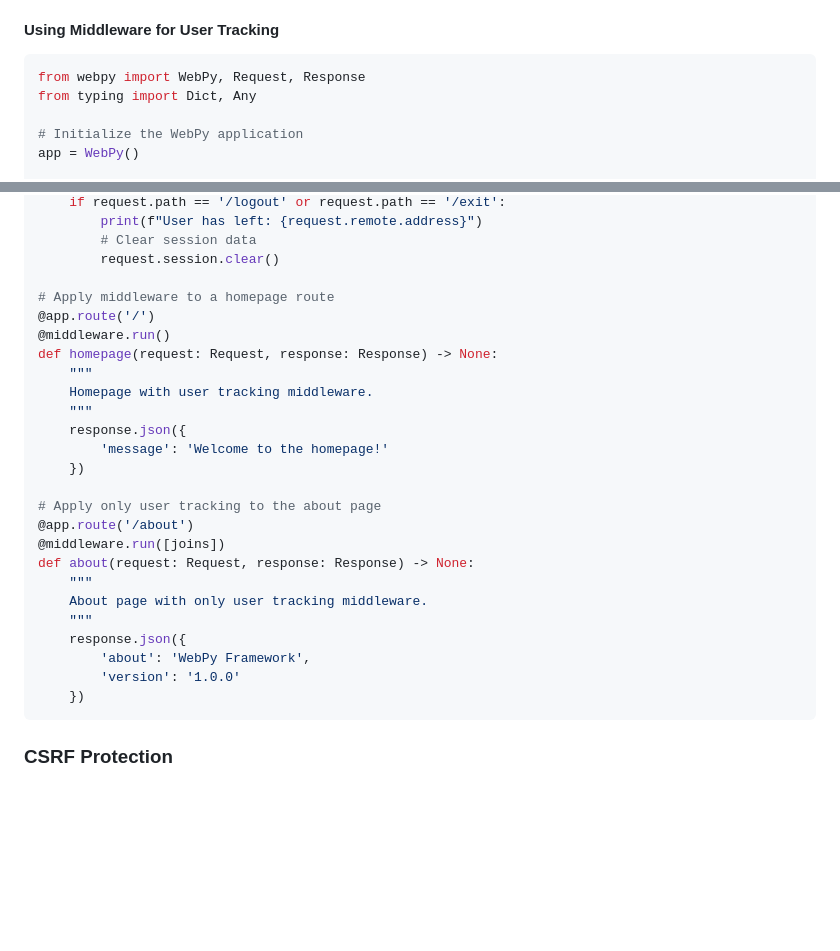
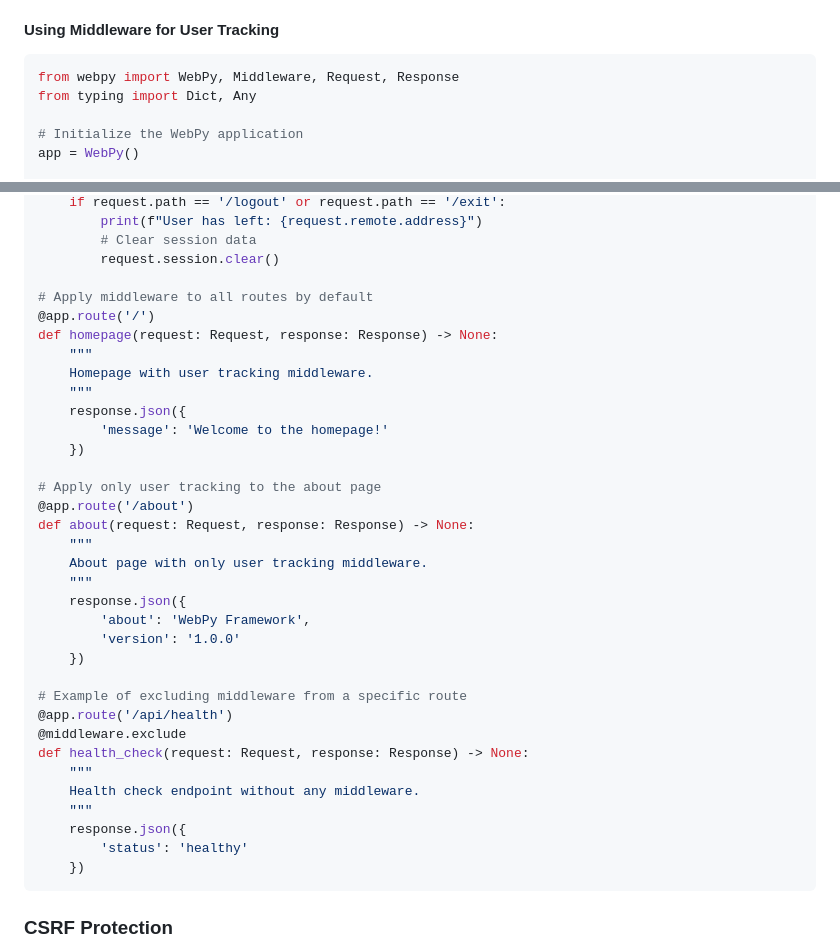
Before and after one commit to ApaxPhoenix/WebPy, a Markdown page: README.md, 2 parts joined by grey strips. Drawn GitHub-style; blank space fills up the shorter version.

````diff
--- a/README.md
+++ b/README.md
@@ -315,7 +315,7 @@ WebPy includes a Middleware system for processing requests and responses. Below
 #### Using Middleware for User Tracking
 
 ```python
-from webpy import WebPy, Request, Response
+from webpy import WebPy, Middleware, Request, Response
 from typing import Dict, Any
 
 # Initialize the WebPy application
@@ -358,9 +358,8 @@ def leaves(request: Request, response: Response) -> None:
         # Clear session data
         request.session.clear()
 
-# Apply middleware to a homepage route
+# Apply middleware to all routes by default
 @app.route('/')
-@middleware.run()
 def homepage(request: Request, response: Response) -> None:
     """
     Homepage with user tracking middleware.
@@ -371,7 +370,6 @@ def homepage(request: Request, response: Response) -> None:
 
 # Apply only user tracking to the about page
 @app.route('/about')
-@middleware.run([joins])
 def about(request: Request, response: Response) -> None:
     """
     About page with only user tracking middleware.
@@ -379,6 +377,17 @@ def about(request: Request, response: Response) -> None:
     response.json({
         'about': 'WebPy Framework',
         'version': '1.0.0'
+    })
+
+# Example of excluding middleware from a specific route
+@app.route('/api/health')
+@middleware.exclude
+def health_check(request: Request, response: Response) -> None:
+    """
+    Health check endpoint without any middleware.
+    """
+    response.json({
+        'status': 'healthy'
     })
 ```
 
````
